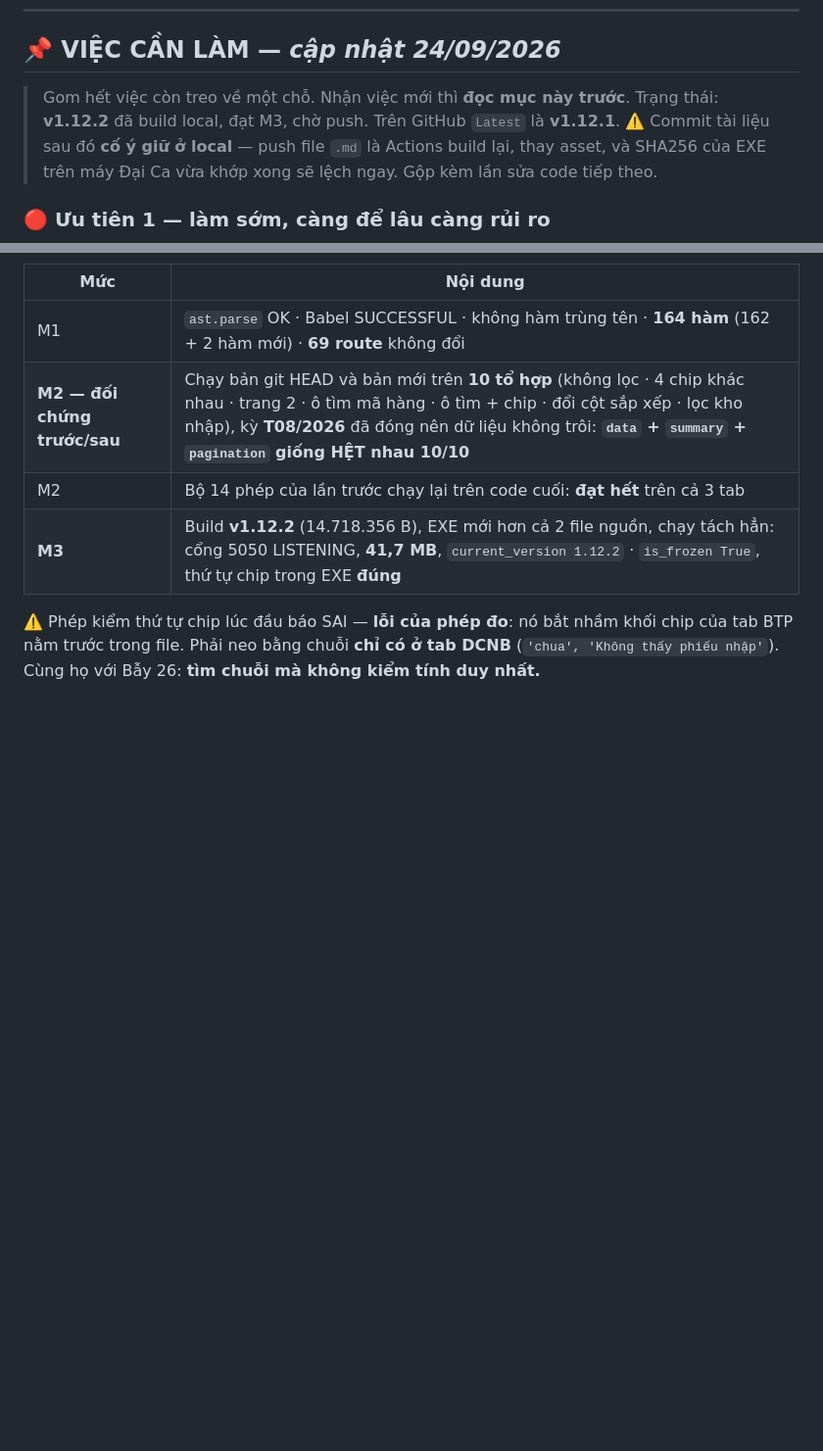
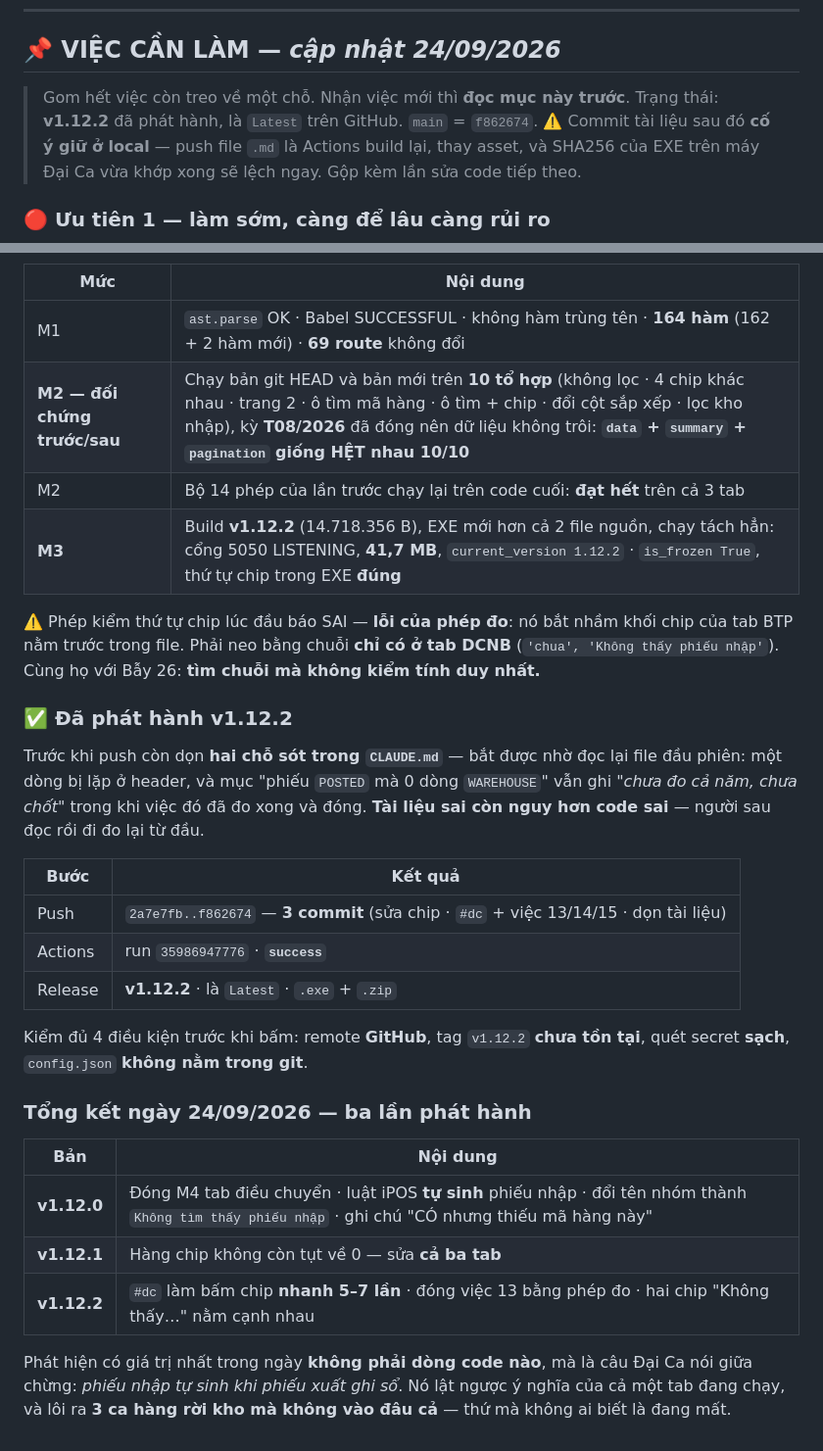
Before and after one commit to trungkhanhduong93/ledgerreport, a Markdown page: NHAT_KY_CONG_VIEC.md, 2 parts joined by grey strips. Shown at 98% size. GitHub-like rendering; blank space fills up the shorter version.

Commit message:
docs: ghi nhan phat hanh v1.12.2 + tong ket ngay 24/09
Actions run 35986947776 success. Release v1.12.2 la Latest.
Push 2a7e7fb..f862674, 3 commit.

Ba lan phat hanh trong ngay:
  v1.12.0 - dong M4 tab dieu chuyen, luat iPOS TU SINH phieu nhap, doi ten nhom
            thanh "Khong tim thay phieu nhap", ghi chu "CO nhung thieu ma hang"
  v1.12.1 - hang chip khong con tut ve 0, sua ca BA tab
  v1.12.2 - #dc lam bam chip nhanh 5-7 lan, dong viec 13 bang phep do, hai chip
            "Khong thay ..." nam canh nhau

Co-Authored-By: Claude Opus 5 <noreply@anthropic.com>

```diff
--- a/NHAT_KY_CONG_VIEC.md
+++ b/NHAT_KY_CONG_VIEC.md
@@ -18,7 +18,7 @@
 ## 📌 VIỆC CẦN LÀM — *cập nhật 24/09/2026*
 
 > Gom hết việc còn treo về một chỗ. Nhận việc mới thì **đọc mục này trước**.
-> Trạng thái: **v1.12.2** đã build local, đạt M3, chờ push. Trên GitHub `Latest` là **v1.12.1**.
+> Trạng thái: **v1.12.2** đã phát hành, là `Latest` trên GitHub. `main` = `f862674`.
 > ⚠️ Commit tài liệu sau đó **cố ý giữ ở local** — push file `.md` là Actions build lại, thay asset,
 > và SHA256 của EXE trên máy Đại Ca vừa khớp xong sẽ lệch ngay. Gộp kèm lần sửa code tiếp theo.
 
@@ -1865,3 +1865,31 @@ Lợi thêm: hết batch `#dc` tự biến mất, không phải dọn.
 ⚠️ Phép kiểm thứ tự chip lúc đầu báo SAI — **lỗi của phép đo**: nó bắt nhầm khối chip của tab BTP
 nằm trước trong file. Phải neo bằng chuỗi **chỉ có ở tab DCNB** (`'chua', 'Không thấy phiếu nhập'`).
 Cùng họ với Bẫy 26: **tìm chuỗi mà không kiểm tính duy nhất.**
+
+### ✅ Đã phát hành v1.12.2
+
+Trước khi push còn dọn **hai chỗ sót trong `CLAUDE.md`** — bắt được nhờ đọc lại file đầu phiên:
+một dòng bị lặp ở header, và mục "phiếu `POSTED` mà 0 dòng `WAREHOUSE`" vẫn ghi *"chưa đo cả năm,
+chưa chốt"* trong khi việc đó đã đo xong và đóng. **Tài liệu sai còn nguy hơn code sai** — người
+sau đọc rồi đi đo lại từ đầu.
+
+| Bước | Kết quả |
+|---|---|
+| Push | `2a7e7fb..f862674` — **3 commit** (sửa chip · `#dc` + việc 13/14/15 · dọn tài liệu) |
+| Actions | run `35986947776` · **`success`** |
+| Release | **v1.12.2** · là `Latest` · `.exe` + `.zip` |
+
+Kiểm đủ 4 điều kiện trước khi bấm: remote **GitHub**, tag `v1.12.2` **chưa tồn tại**, quét secret
+**sạch**, `config.json` **không nằm trong git**.
+
+### Tổng kết ngày 24/09/2026 — ba lần phát hành
+
+| Bản | Nội dung |
+|---|---|
+| **v1.12.0** | Đóng M4 tab điều chuyển · luật iPOS **tự sinh** phiếu nhập · đổi tên nhóm thành `Không tìm thấy phiếu nhập` · ghi chú "CÓ nhưng thiếu mã hàng này" |
+| **v1.12.1** | Hàng chip không còn tụt về 0 — sửa **cả ba tab** |
+| **v1.12.2** | `#dc` làm bấm chip **nhanh 5–7 lần** · đóng việc 13 bằng phép đo · hai chip "Không thấy…" nằm cạnh nhau |
+
+Phát hiện có giá trị nhất trong ngày **không phải dòng code nào**, mà là câu Đại Ca nói giữa
+chừng: *phiếu nhập tự sinh khi phiếu xuất ghi sổ*. Nó lật ngược ý nghĩa của cả một tab đang chạy,
+và lôi ra **3 ca hàng rời kho mà không vào đâu cả** — thứ mà không ai biết là đang mất.
```
Also changed, not shown: CLAUDE.md (+1 -2 lines).
